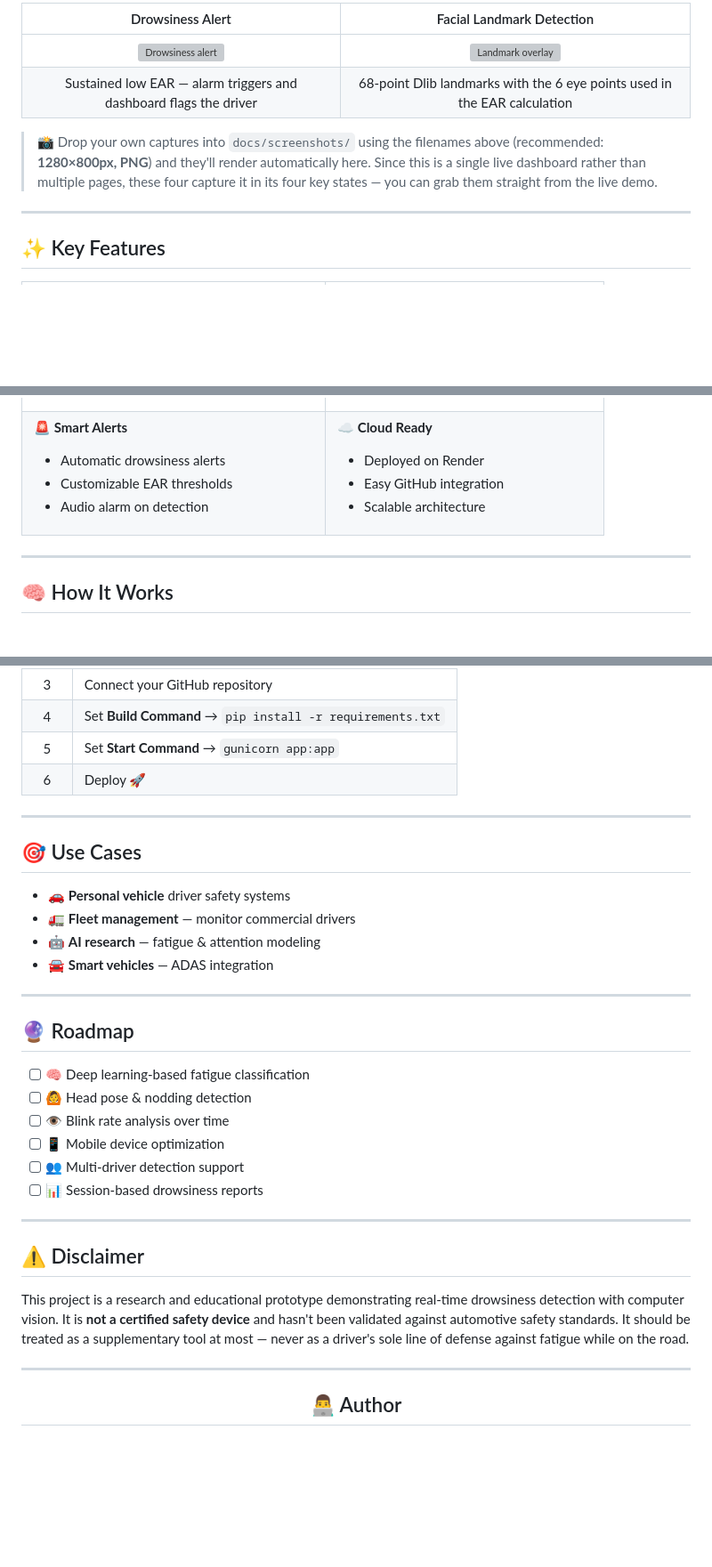
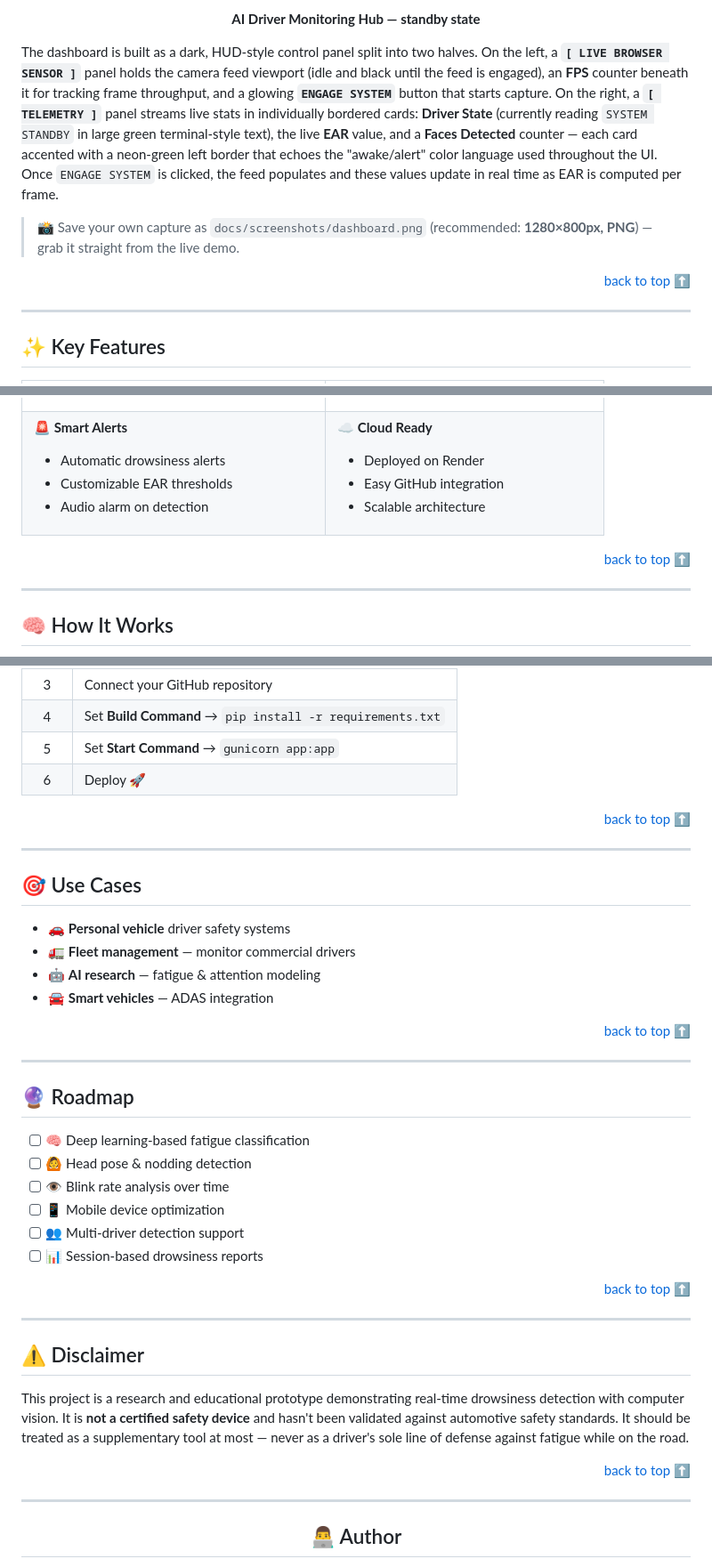
Before and after one commit to yashrajagawane/driver-drowsiness-detection-system, a Markdown page: README.md, 3 parts joined by grey strips. Shown at 89% size. Drawn GitHub-style; blank space fills up the shorter version; grey boxes are pictures that could not be loaded.

```diff
--- a/README.md
+++ b/README.md
@@ -54,12 +53,13 @@
 
-| Drowsiness Alert | Facial Landmark Detection |
-|:---:|:---:|
-| ![Drowsiness alert](docs/screenshots/dashboard-drowsy-alert.png) | ![Landmark overlay](docs/screenshots/landmark-detection.png) |
-| Sustained low EAR — alarm triggers and dashboard flags the driver | 68-point Dlib landmarks with the 6 eye points used in the EAR calculation |
+**AI Driver Monitoring Hub — standby state**
 
 </div>
 
-> 📸 Drop your own captures into `docs/screenshots/` using the filenames above (recommended: **1280×800px, PNG**) and they'll render automatically here. Since this is a single live dashboard rather than multiple pages, these four capture it in its four key states — you can grab them straight from the live demo.
+The dashboard is built as a dark, HUD-style control panel split into two halves. On the left, a **`[ LIVE BROWSER SENSOR ]`** panel holds the camera feed viewport (idle and black until the feed is engaged), an **FPS** counter beneath it for tracking frame throughput, and a glowing **`ENGAGE SYSTEM`** button that starts capture. On the right, a **`[ TELEMETRY ]`** panel streams live stats in individually bordered cards: **Driver State** (currently reading `SYSTEM STANDBY` in large green terminal-style text), the live **EAR** value, and a **Faces Detected** counter — each card accented with a neon-green left border that echoes the "awake/alert" color language used throughout the UI. Once `ENGAGE SYSTEM` is clicked, the feed populates and these values update in real time as EAR is computed per frame.
+
+> 📸 Save your own capture as `docs/screenshots/dashboard.png` (recommended: **1280×800px, PNG**) — grab it straight from the live demo.
+
+<p align="right"><a href="#readme-top">back to top ⬆️</a></p>
 
 ---
 
@@ -104,6 +104,8 @@
 </tr>
 </table>
 
+<p align="right"><a href="#readme-top">back to top ⬆️</a></p>
+
 ---
 
 ## 🧠 How It Works
@@ -244,6 +256,8 @@ http://127.0.0.1:5000
 | 5 | Set **Start Command** → `gunicorn app:app` |
 | 6 | Deploy 🚀 |
 
+<p align="right"><a href="#readme-top">back to top ⬆️</a></p>
+
 ---
 
 ## 🎯 Use Cases
@@ -252,6 +266,8 @@ http://127.0.0.1:5000
 - 🚛 **Fleet management** — monitor commercial drivers
 - 🤖 **AI research** — fatigue & attention modeling
 - 🚘 **Smart vehicles** — ADAS integration
+
+<p align="right"><a href="#readme-top">back to top ⬆️</a></p>
 
 ---
 
@@ -264,11 +280,15 @@ http://127.0.0.1:5000
 - [ ] 👥 Multi-driver detection support
 - [ ] 📊 Session-based drowsiness reports
 
+<p align="right"><a href="#readme-top">back to top ⬆️</a></p>
+
 ---
 
 ## ⚠️ Disclaimer
 
 This project is a research and educational prototype demonstrating real-time drowsiness detection with computer vision. It is **not a certified safety device** and hasn't been validated against automotive safety standards. It should be treated as a supplementary tool at most — never as a driver's sole line of defense against fatigue while on the road.
+
+<p align="right"><a href="#readme-top">back to top ⬆️</a></p>
 
 ---
 
```
Also changed, not shown: other parts of README.md (+13 -4 lines).
